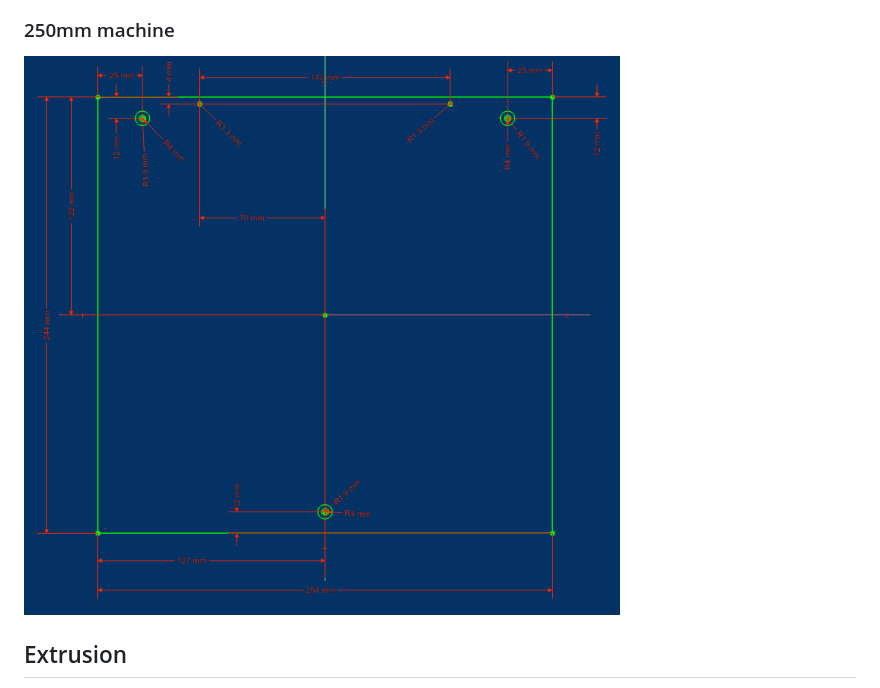
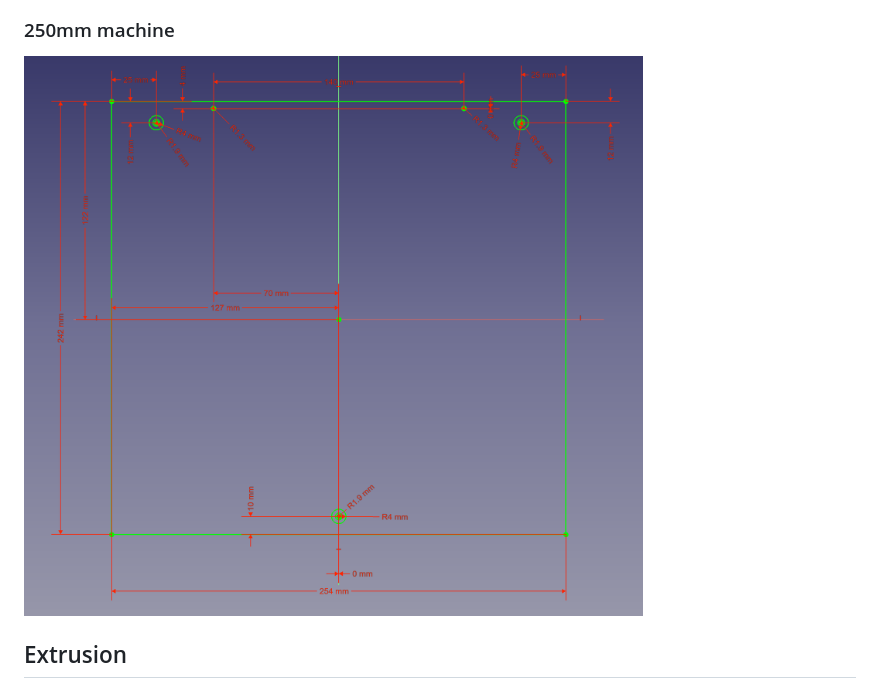
Before and after one commit to SnakeOilXY/SnakeOil-XY, a Markdown page: Doc/Manual/bed-extrusion.md, the part around the change. Drawn GitHub-style; pictures changed too: Doc/img/254x242-bed.png (added), Doc/img/254x244-bed.png (deleted).

```diff
--- a/Doc/Manual/bed-extrusion.md
+++ b/Doc/Manual/bed-extrusion.md
@@ -12,7 +12,7 @@
 
 ### 250mm machine
 
-![](../img/254x244-bed.png)
+![](../img/254x242-bed.png)
 
 ## Extrusion
 
```
Also changed, not shown: Doc/BOM/README.md (+2 -2 lines), 5 other files.
